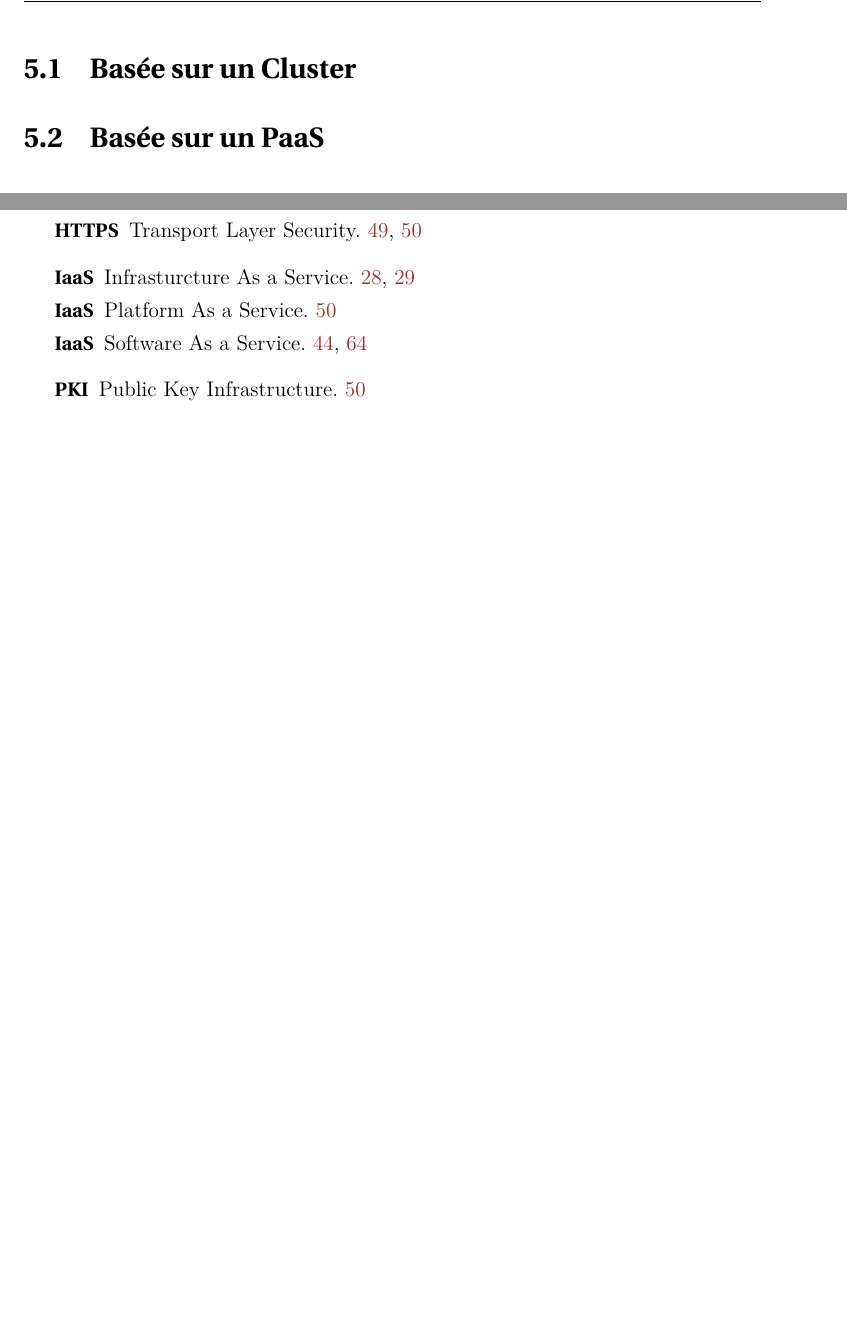
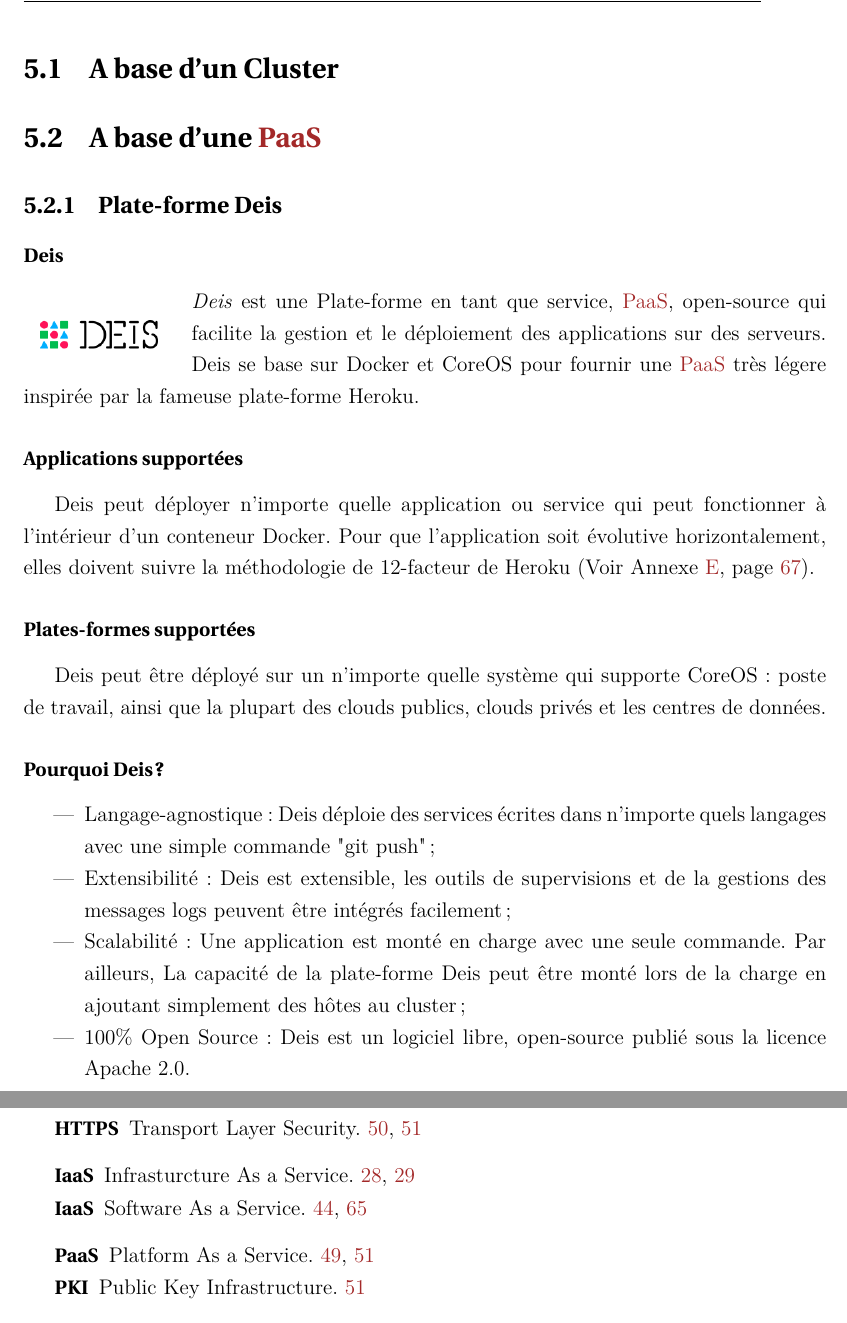
Before and after one commit to elghazal-a/rapport-pfe, a LaTeX thesis (rapport.tex, which reads chapitre5/chapitre5.tex, preamble/glossaire.tex): two parts of pages 50 and 58 of 68 before the commit and two parts of pages 50 and 59 of 69 after it, joined at a grey line, cut at the place of the change, the shorter picture padded with empty space. Compiled offline with pdfLaTeX.

Commit message:
chapitre5

```diff
--- a/chapitre5/chapitre5.tex
+++ b/chapitre5/chapitre5.tex
@@ -3,8 +3,47 @@
 
 \newpage
 
-\section{Basée sur un Cluster}
-\section{Basée sur un PaaS}
+\section{A base d'un Cluster}
+
+
+
+
+
+\section{A base d'une \acrshort{paas}}
+
+\subsection{Plate-forme Deis}
+
+\subsubsection*{Deis}
+
+\begin{wrapfigure}{l}{3cm}
+\centering
+\includegraphics[scale=0.4]{chapitre5/assets/deis}
+\end{wrapfigure}
+\noindent \emph{Deis} est une Plate-forme en tant que service, \acrshort{paas}, open-source qui facilite la gestion et le déploiement des applications sur des serveurs. Deis se base sur Docker et CoreOS pour fournir une \acrshort{paas} très légere inspirée par la fameuse plate-forme Heroku.
+
+
+\subsubsection*{Applications supportées}
+
+Deis peut déployer n'importe quelle application ou service qui peut fonctionner à l'intérieur d'un conteneur Docker. Pour que l'application soit évolutive horizontalement, elles doivent suivre la méthodologie de 12-facteur de Heroku (Voir Annexe \ref{annexe:12factors}, page \pageref{annexe:12factors}).
+
+\subsubsection*{Plates-formes supportées}
+Deis peut être déployé sur un n'importe quelle système qui supporte CoreOS: poste de travail, ainsi que la plupart des clouds publics, clouds privés et les centres de données.
+
+
+\subsubsection*{Pourquoi Deis?}
+
+\begin{itemize}
+	\item Langage-agnostique: Deis déploie des services écrites dans n'importe quels langages avec une simple commande "git push";
+	\item Extensibilité: Deis est extensible, les outils de supervisions et de la gestions des messages logs peuvent être intégrés facilement;
+	\item Scalabilité: Une application est monté en charge avec une seule commande. Par ailleurs, La capacité de la plate-forme Deis peut être monté lors de la charge en ajoutant simplement des hôtes au cluster;
+	\item 100\% Open Source: Deis est un logiciel libre, open-source publié sous la licence Apache 2.0.
+\end{itemize}
+
+
+
+
+
+
 
 
 \subsection{Sécurité avec le protocole \acrshort{ssl}/\acrshort{tls}}
--- a/preamble/glossaire.tex
+++ b/preamble/glossaire.tex
@@ -6,7 +6,7 @@
 \newacronym{yaml}{YAML}{YAML Ain't Markup Language}
 \newacronym{api}{API}{Application Programming Interface}
 \newacronym{iaas}{IaaS}{Infrasturcture As a Service}
-\newacronym{paas}{IaaS}{Platform As a Service}
+\newacronym{paas}{PaaS}{Platform As a Service}
 \newacronym{saas}{IaaS}{Software As a Service}
 \newacronym{cpu}{CPU}{Central processing unit}
 \newacronym{smtp}{SMTP}{Simple Mail Transfer Protocol}
@@ -16,3 +16,4 @@
 \newacronym{gce}{GCE}{Google Cloud Engine}
 \newacronym{pki}{PKI}{Public Key Infrastructure}
 \newacronym{url}{URL}{Uniform Resource Locator}
+\newacronym{sla}{SLA}{Service level agreement}
```
Also changed, not shown: biblio/ref.bib (+7 -0 lines), chapitre5/assets/deis.png (added).
